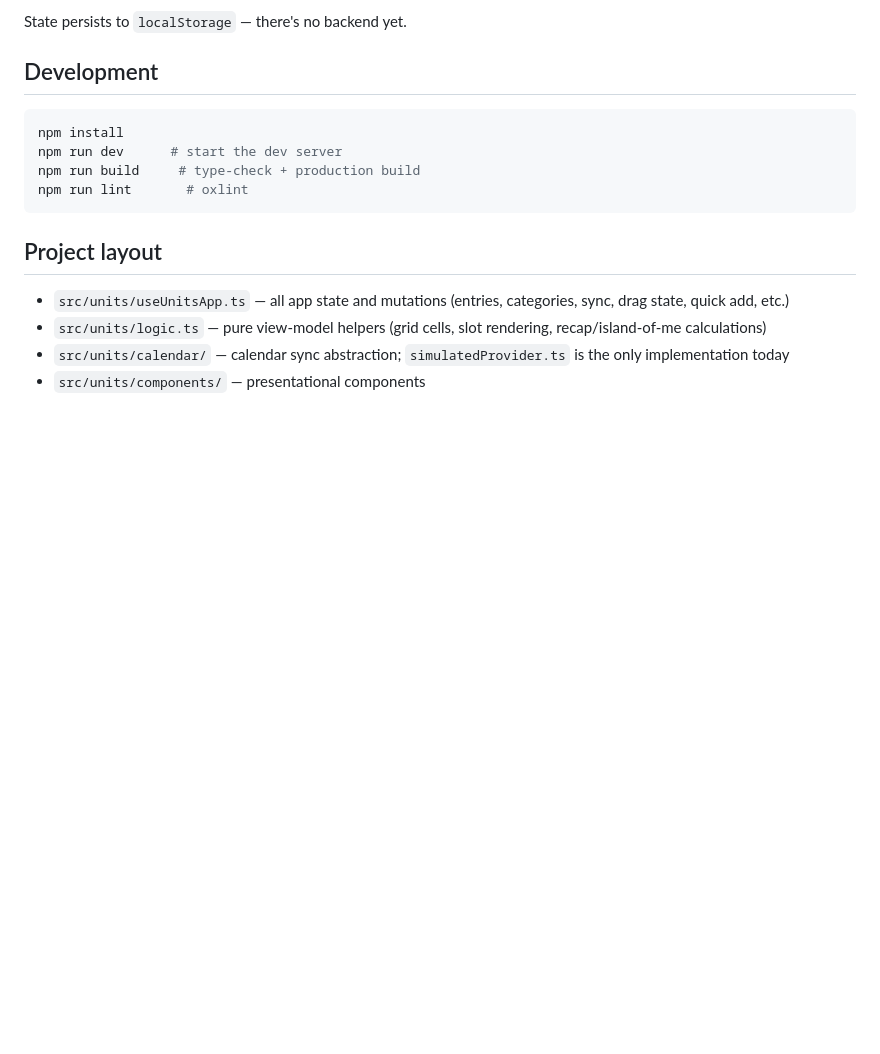
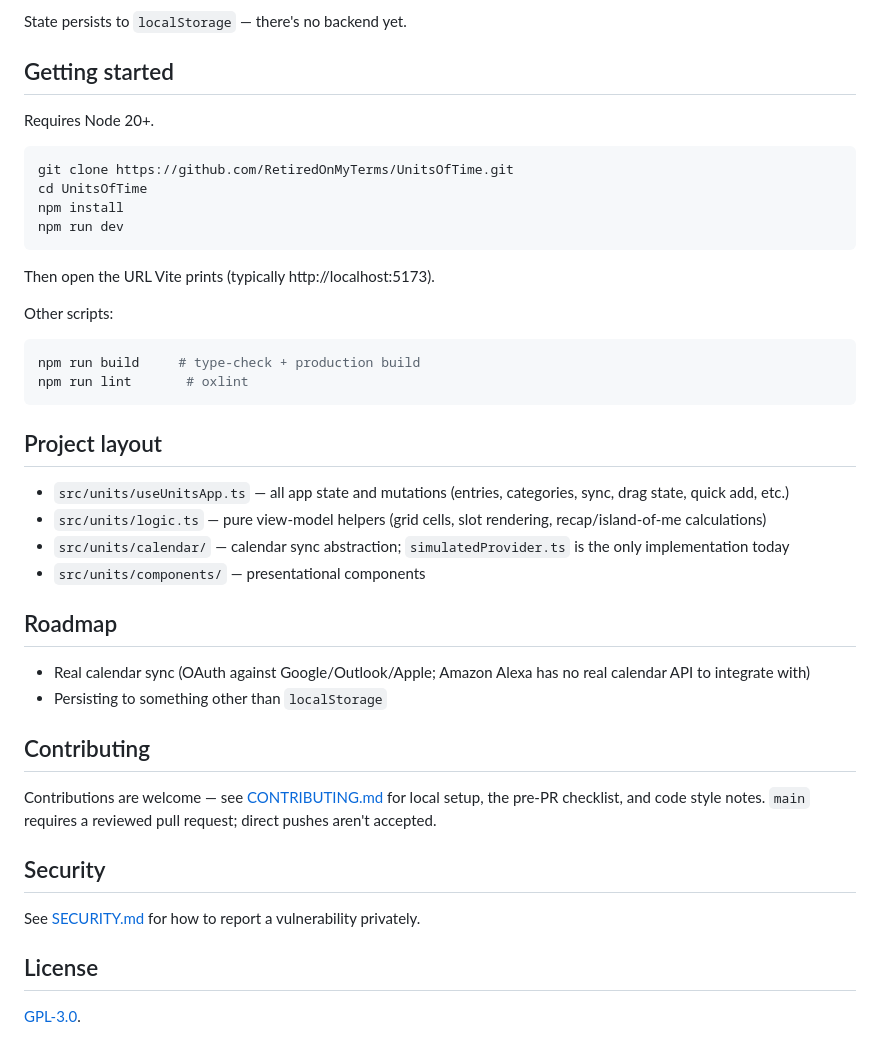
Before and after one commit to RetiredOnMyTerms/UnitsOfTime, a Markdown page: README.md, the part around one of its changes. GitHub-like rendering; blank space fills up the shorter version.

````diff
--- a/README.md
+++ b/README.md
@@ -14,11 +18,22 @@ Track your activities as units of time, inspired by Will Freeman from *About A B
 
 State persists to `localStorage` — there's no backend yet.
 
-## Development
+## Getting started
+
+Requires Node 20+.
 
 ```bash
+git clone https://github.com/RetiredOnMyTerms/UnitsOfTime.git
+cd UnitsOfTime
 npm install
-npm run dev      # start the dev server
+npm run dev
+```
+
+Then open the URL Vite prints (typically http://localhost:5173).
+
+Other scripts:
+
+```bash
 npm run build     # type-check + production build
 npm run lint       # oxlint
 ```
@@ -29,3 +44,20 @@ npm run lint       # oxlint
 - `src/units/logic.ts` — pure view-model helpers (grid cells, slot rendering, recap/island-of-me calculations)
 - `src/units/calendar/` — calendar sync abstraction; `simulatedProvider.ts` is the only implementation today
 - `src/units/components/` — presentational components
+
+## Roadmap
+
+- Real calendar sync (OAuth against Google/Outlook/Apple; Amazon Alexa has no real calendar API to integrate with)
+- Persisting to something other than `localStorage`
+
+## Contributing
+
+Contributions are welcome — see [CONTRIBUTING.md](CONTRIBUTING.md) for local setup, the pre-PR checklist, and code style notes. `main` requires a reviewed pull request; direct pushes aren't accepted.
+
+## Security
+
+See [SECURITY.md](SECURITY.md) for how to report a vulnerability privately.
+
+## License
+
+[GPL-3.0](LICENSE).
````
Also changed, not shown: other parts of README.md (+4 -0 lines), CONTRIBUTING.md (added, +39 -0 lines), SECURITY.md (added, +24 -0 lines), docs/screenshot.png (added).
